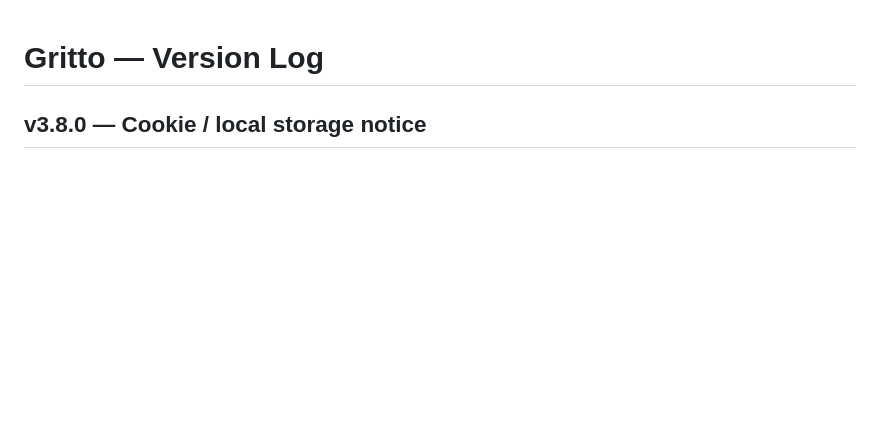
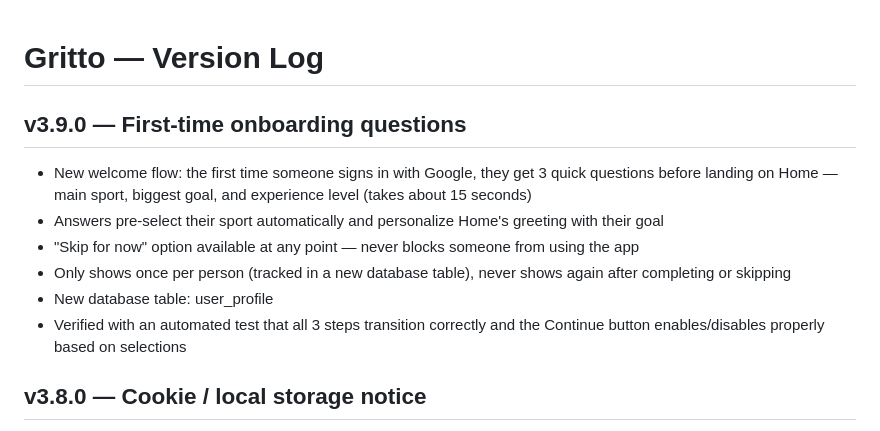
Before and after one commit to Oreoman2014/Gritto, a Markdown page: CHANGELOG.md, the part around the change. Drawn GitHub-style; blank space fills up the shorter version.

Commit message:
v3.9.0 — Add first-time onboarding questions  - New 3-step welcome flow after first Google sign-in: sport, goal, experience level - Pre-selects sport and personalizes Home greeting based on answers - Skippable at any point, shows only once per person - New database table: user_profile

```diff
--- a/CHANGELOG.md
+++ b/CHANGELOG.md
@@ -1,4 +1,12 @@
 # Gritto — Version Log
+
+## v3.9.0 — First-time onboarding questions
+- New welcome flow: the first time someone signs in with Google, they get 3 quick questions before landing on Home — main sport, biggest goal, and experience level (takes about 15 seconds)
+- Answers pre-select their sport automatically and personalize Home's greeting with their goal
+- "Skip for now" option available at any point — never blocks someone from using the app
+- Only shows once per person (tracked in a new database table), never shows again after completing or skipping
+- New database table: user_profile
+- Verified with an automated test that all 3 steps transition correctly and the Continue button enables/disables properly based on selections
 
 ## v3.8.0 — Cookie / local storage notice
 - New banner that shows once (first visit) explaining that Gritto uses your device's local storage — mainly to keep you signed in — not third-party tracking cookies
```
